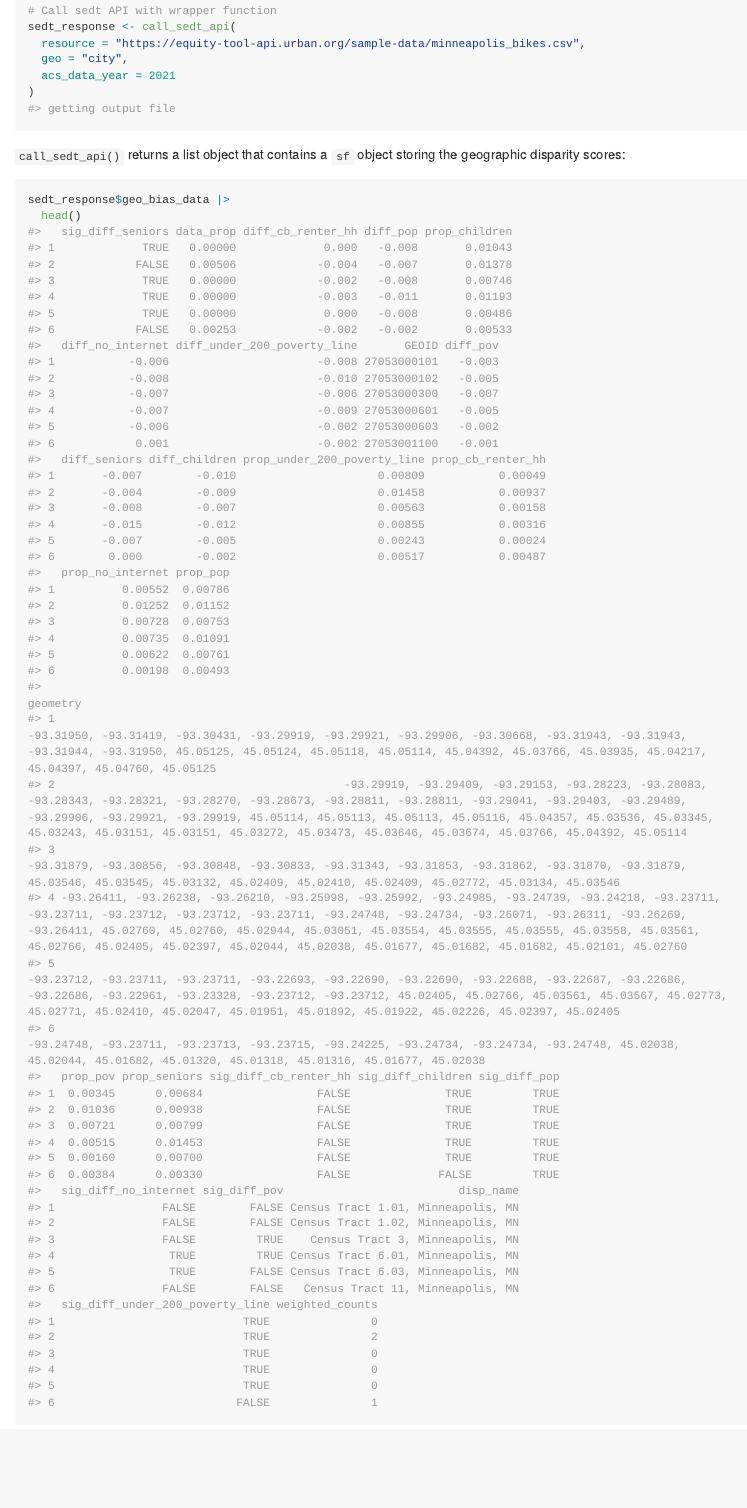
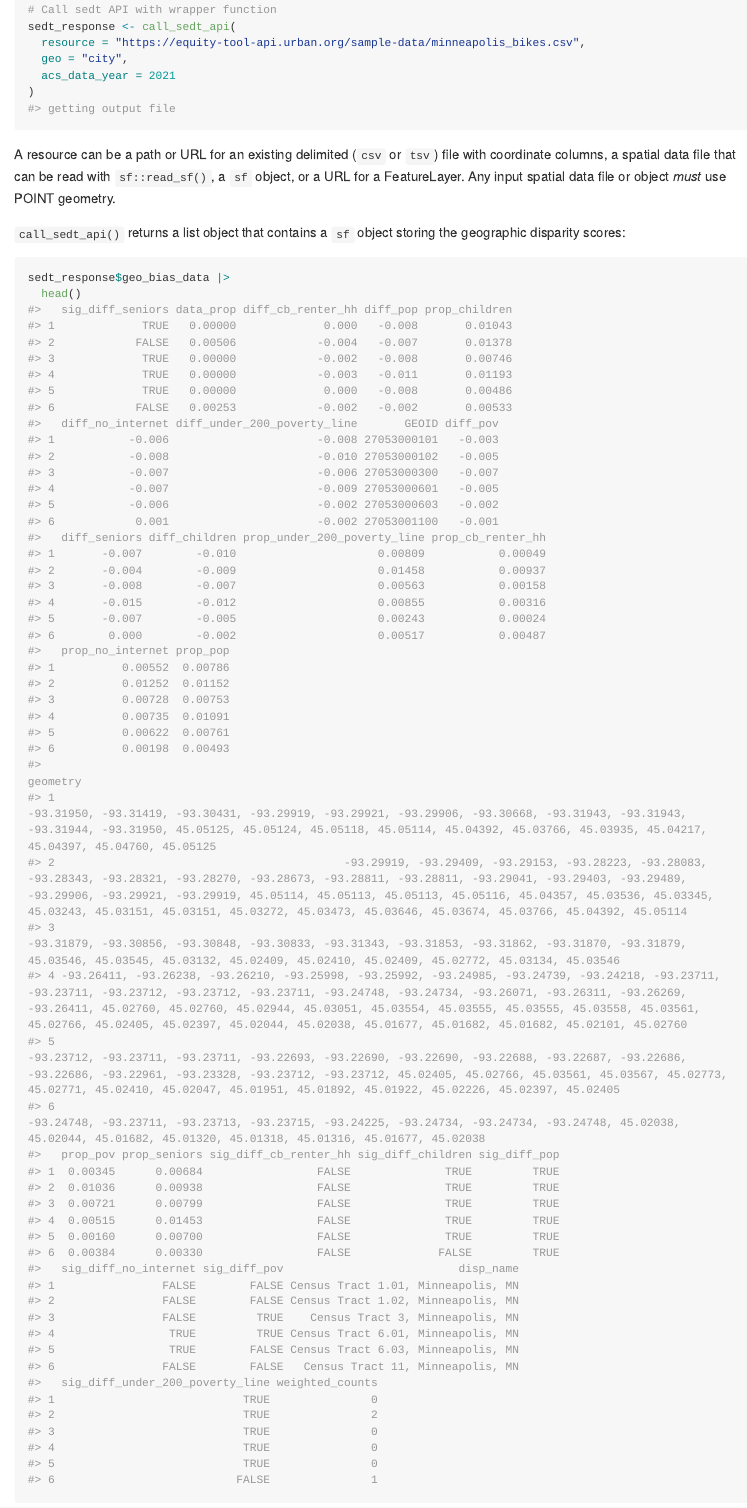
Before and after one commit to UrbanInstitute/sedtR, an R Markdown document (README.Rmd): the page in a window 1100 px wide, from 1310 px down before the commit and from 1360 px down after it, so that both start at the same text. The pictures show the output file README.md that the author committed with the source, drawn offline in the style of GitHub; long lines of code are wrapped; badge pictures from the web are left out.

Commit message:
Update README

````diff
--- a/README.Rmd
+++ b/README.Rmd
@@ -61,6 +61,8 @@ sedt_response <- call_sedt_api(
 )
 ```
 
+A resource can be a path or URL for an existing delimited (`csv` or `tsv`) file with coordinate columns, a spatial data file that can be read with `sf::read_sf()`, a `sf` object, or a URL for a FeatureLayer. Any input spatial data file or object *must* use POINT geometry.
+
 `call_sedt_api()` returns a list object that contains a `sf` object storing the geographic disparity scores:
 
 ```{r}
````
Also changed, not shown: README.md.
